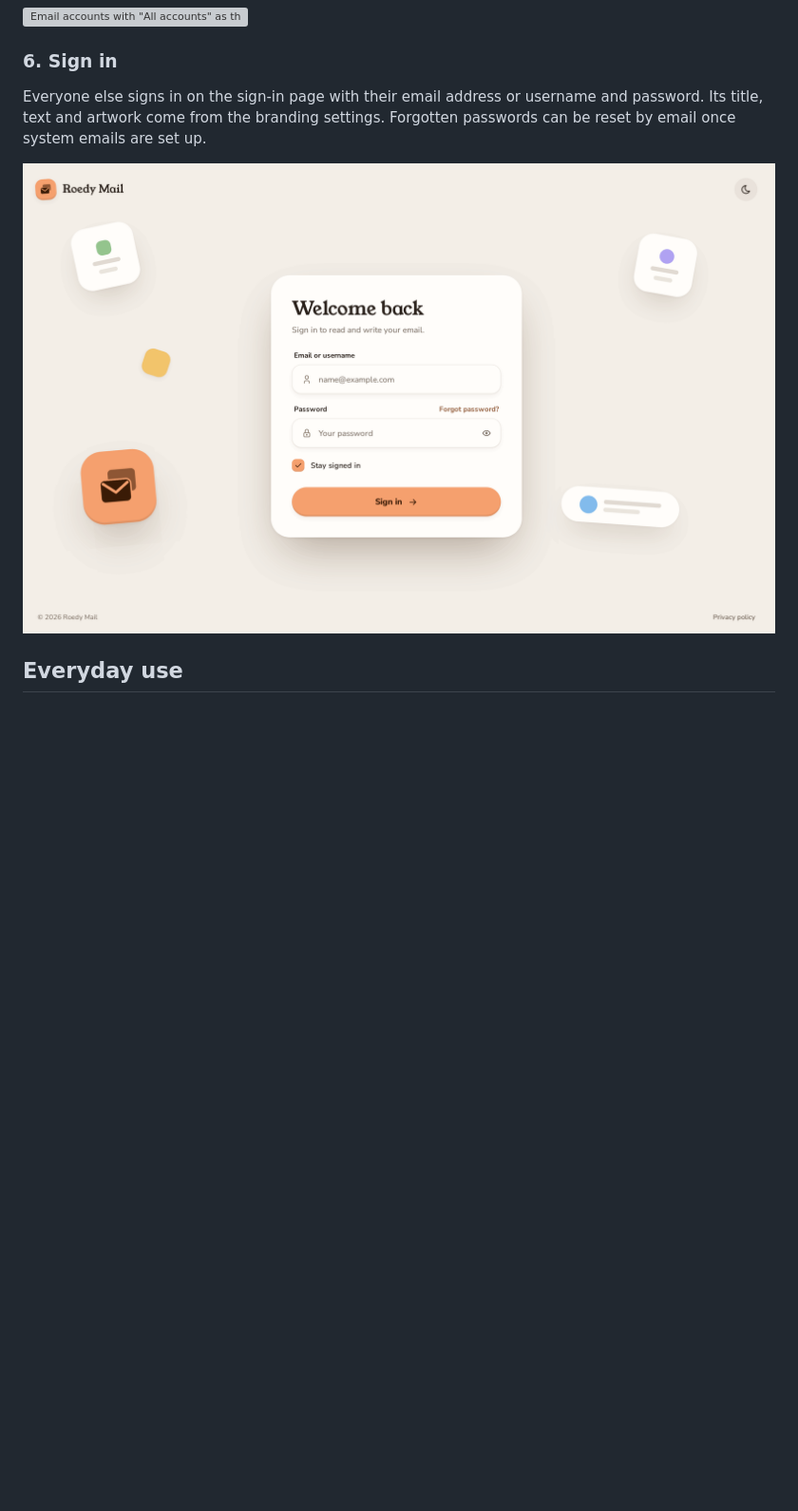
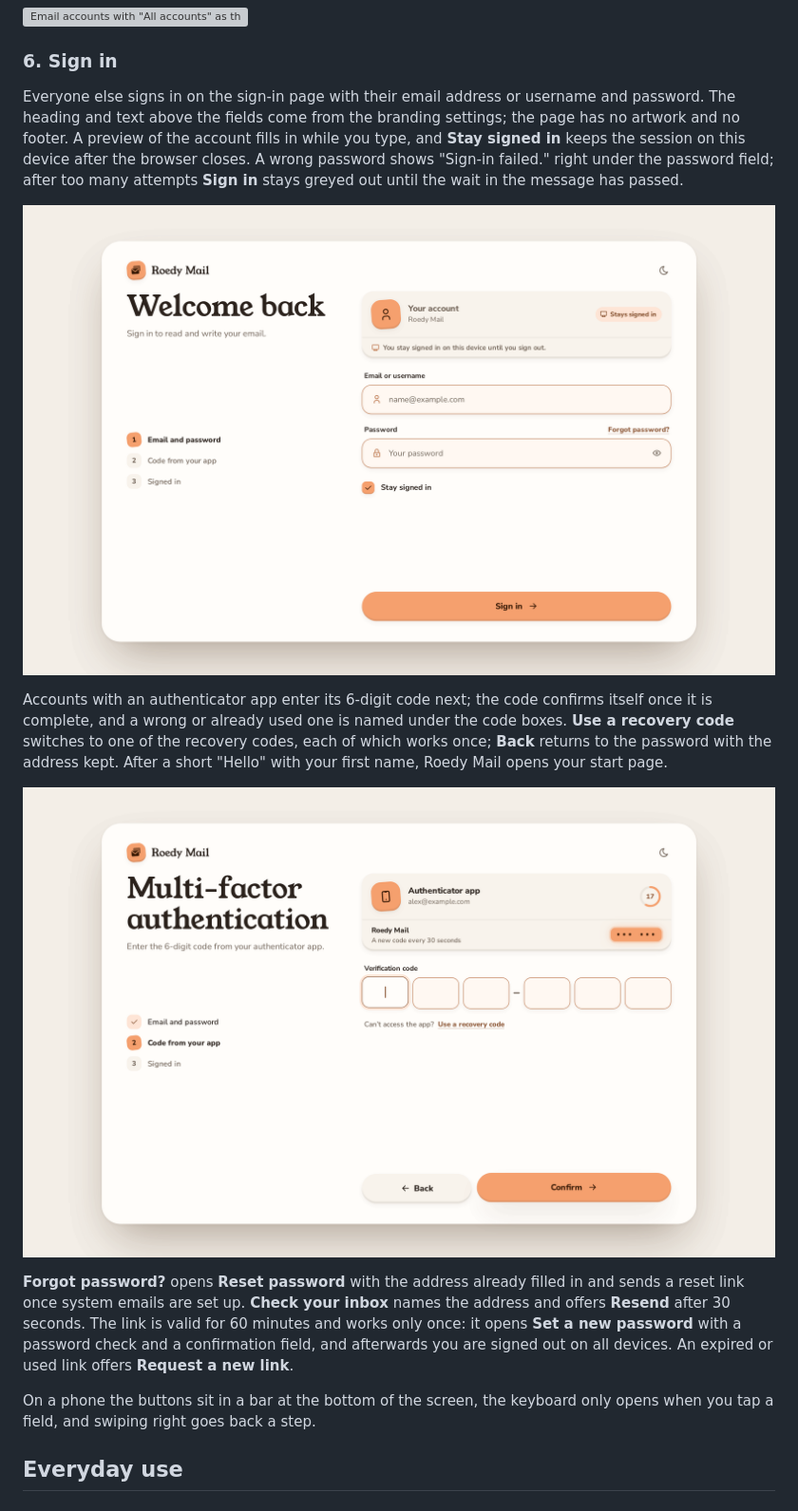
Before and after one commit to roedylabs/mail, a Markdown page: docs/walkthrough.md, the part around the change. Shown at 95% size. Drawn GitHub-style; pictures changed too: docs/screenshots/login-code.png (added), docs/screenshots/login.png; blank space fills up the shorter version; grey boxes are pictures that could not be loaded.

Commit message:
refactor(web): remove the old sign-in page, update e2e and docs (#274)
Co-authored-by: Claude Opus 5.5 <noreply@anthropic.com>

```diff
--- a/docs/walkthrough.md
+++ b/docs/walkthrough.md
@@ -60,9 +60,17 @@ Every account can live on a different JMAP server. With more than one account, *
 
 ### 6. Sign in
 
-Everyone else signs in on the sign-in page with their email address or username and password. Its title, text and artwork come from the branding settings. Forgotten passwords can be reset by email once system emails are set up.
+Everyone else signs in on the sign-in page with their email address or username and password. The heading and text above the fields come from the branding settings; the page has no artwork and no footer. A preview of the account fills in while you type, and **Stay signed in** keeps the session on this device after the browser closes. A wrong password shows "Sign-in failed." right under the password field; after too many attempts **Sign in** stays greyed out until the wait in the message has passed.
 
 ![Sign-in page](screenshots/login.png)
+
+Accounts with an authenticator app enter its 6-digit code next; the code confirms itself once it is complete, and a wrong or already used one is named under the code boxes. **Use a recovery code** switches to one of the recovery codes, each of which works once; **Back** returns to the password with the address kept. After a short "Hello" with your first name, Roedy Mail opens your start page.
+
+![Code from the authenticator app](screenshots/login-code.png)
+
+**Forgot password?** opens **Reset password** with the address already filled in and sends a reset link once system emails are set up. **Check your inbox** names the address and offers **Resend** after 30 seconds. The link is valid for 60 minutes and works only once: it opens **Set a new password** with a password check and a confirmation field, and afterwards you are signed out on all devices. An expired or used link offers **Request a new link**.
+
+On a phone the buttons sit in a bar at the bottom of the screen, the keyboard only opens when you tap a field, and swiping right goes back a step.
 
 ## Everyday use
 
```
Also changed, not shown: docs/setup/administration.md (+2 -2 lines), 12 other files.
